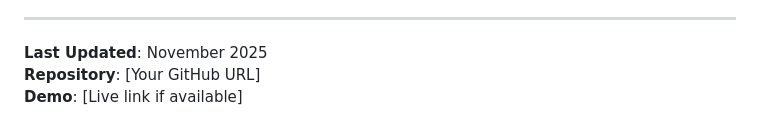
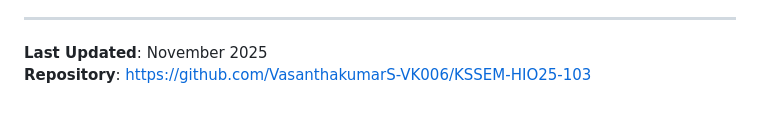
Before and after one commit to VasanthakumarS-VK006/KSSEM-HIO25-103, a Markdown page: README.md, the part around the change. Drawn GitHub-style.

Commit message:
Update repository URL in README

```diff
--- a/README.md
+++ b/README.md
@@ -419,5 +419,4 @@ MIT License - See LICENSE file for details
 ---
 
 **Last Updated**: November 2025
-**Repository**: [Your GitHub URL]
-**Demo**: [Live link if available]
+**Repository**: https://github.com/VasanthakumarS-VK006/KSSEM-HIO25-103
```
